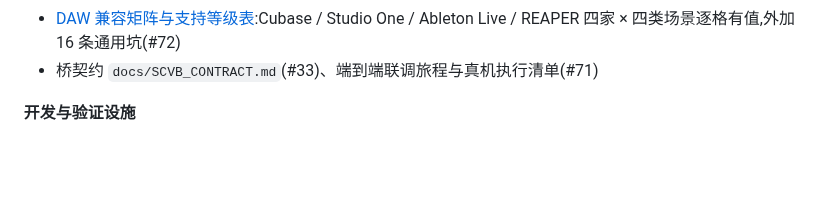
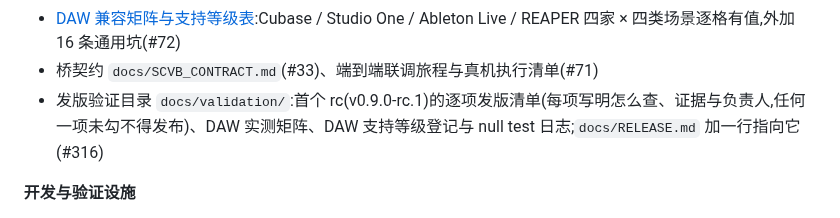
Before and after one commit to synchain-oss/scvb, a Markdown page: CHANGELOG.md, the part around the change. Drawn GitHub-style; blank space fills up the shorter version.

Commit message:
docs(changelog): 登记 docs/validation/ 发版验证目录(#316)
Signed-off-by: DLsnows <noreply@synchain.ca>

```diff
--- a/CHANGELOG.md
+++ b/CHANGELOG.md
@@ -186,6 +186,7 @@
 - 协作文档组:CONTRIBUTING 全文、Contributor Covenant v2.1 原文与官方中译、SECURITY、第三方依赖声明、[新贡献者上手](docs/CONTRIBUTOR_ONBOARDING.md)(#73)
 - [DAW 兼容矩阵与支持等级表](docs/DAW_COMPATIBILITY.md):Cubase / Studio One / Ableton Live / REAPER 四家 × 四类场景逐格有值,外加 16 条通用坑(#72)
 - 桥契约 `docs/SCVB_CONTRACT.md`(#33)、端到端联调旅程与真机执行清单(#71)
+- 发版验证目录 `docs/validation/`:首个 rc(v0.9.0-rc.1)的逐项发版清单(每项写明怎么查、证据与负责人,任何一项未勾不得发布)、DAW 实测矩阵、DAW 支持等级登记与 null test 日志;`docs/RELEASE.md` 加一行指向它(#316)
 
 **开发与验证设施**
 
```
